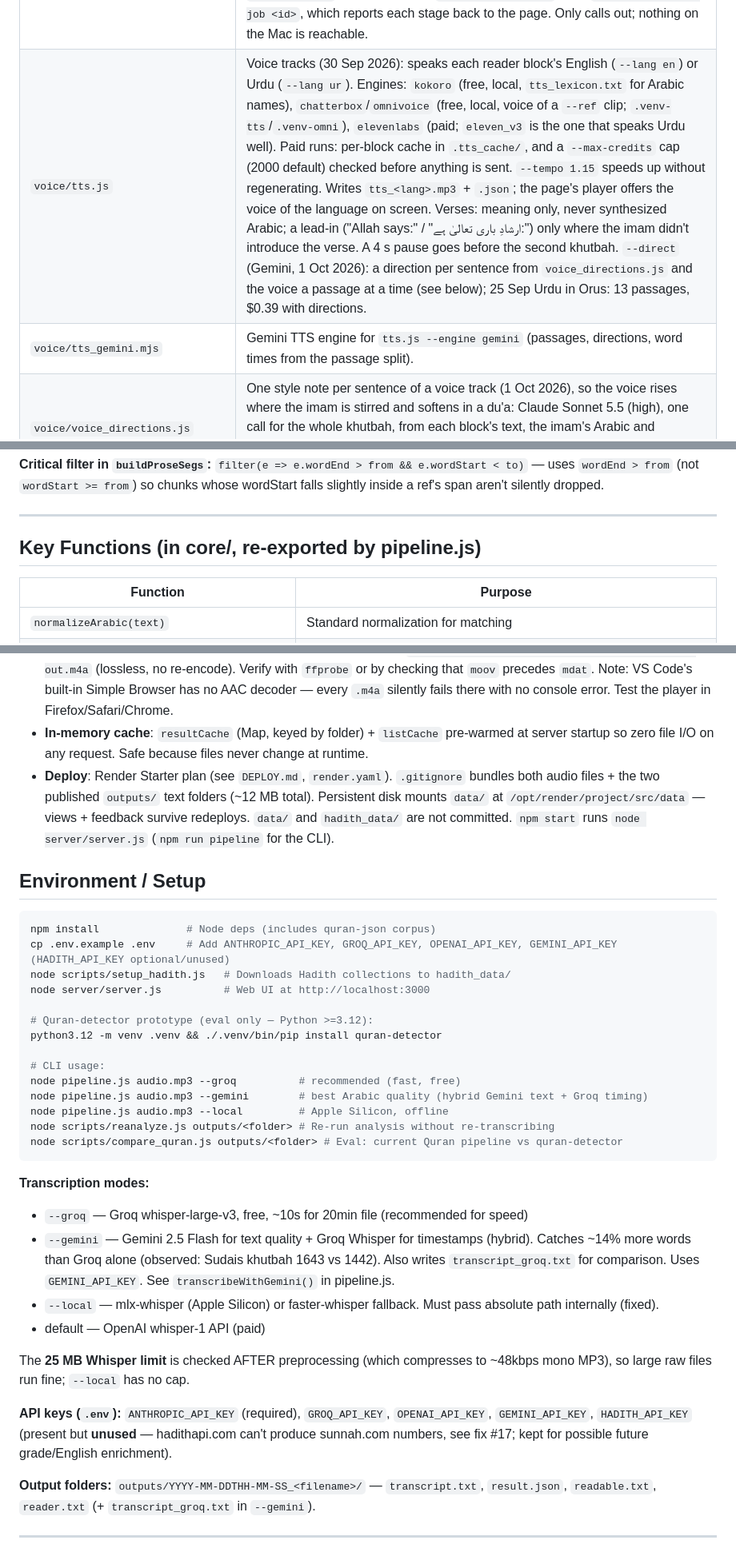
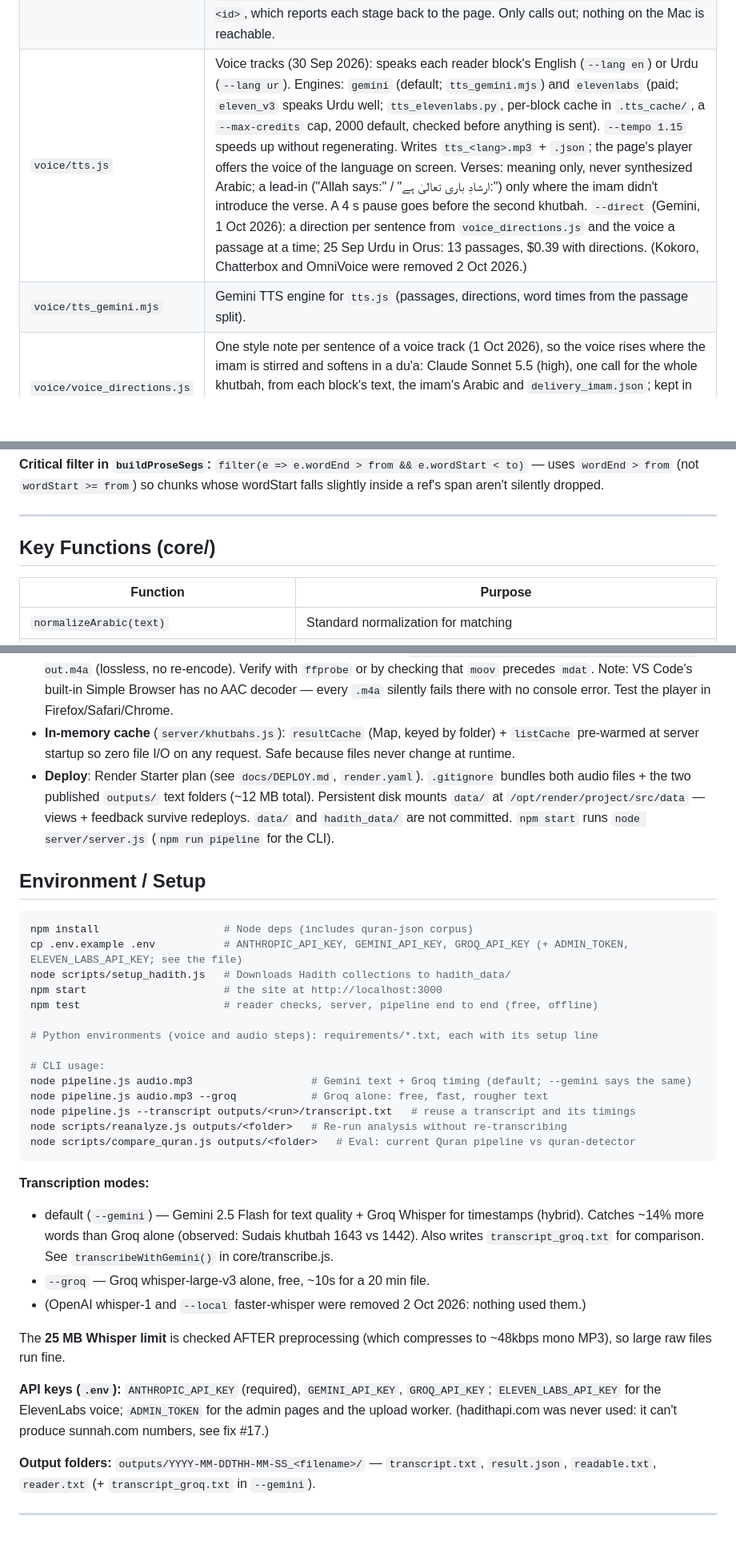
Before and after one commit to MeerHusam/khutbah-transcribe, a Markdown page: CLAUDE.md, 3 parts joined by grey strips. Shown at 80% size. Drawn GitHub-style; blank space fills up the shorter version.

````diff
--- a/CLAUDE.md
+++ b/CLAUDE.md
@@ -55,7 +58,7 @@ Run everything from the repo root (each script loads `.env` from the working dir
 | `worker/autopublish.js` | Recording to live page with no one in between (1 Oct 2026): remux, `pipeline.js --gemini`, title (Sonnet 5.5, low), then [Urdu translate + review ‖ imam timing, delivery, cleaned recording], `verse_excerpts.js`, [Urdu voice (Orus, `--direct`; word times come with it) → recitation ‖ English voice (Charon) → `align_words.py` → recitation], `publish.js --keep-audio --page reader-ur.html --audio clean`, commit only its paths, pull --rebase, push main, wait for the page. Our masjid: link `/<date>`, featured; another masjid (`--masjid "Name"`): `/<date>-<masjid>`. `--resume outputs/<folder>` reruns a failed run keeping finished steps; `--no-push` for tests. Logs in `logs/<name>.log`. 3-min clip: 5.7 min. |
 | `worker/upload_worker.js` | Runs on the Mac (`caffeinate -is node worker/upload_worker.js`, needs `ADMIN_TOKEN` in `.env`): every 15 s takes the oldest recording sent from the upload page (`/admin/upload?key=<ADMIN_TOKEN>`, stored on the Render disk in `data/uploads/`), downloads it to `audio_files/inbox/`, runs `autopublish.js --job <id>`, which reports each stage back to the page. Only calls out; nothing on the Mac is reachable. |
-| `voice/tts.js` | Voice tracks (30 Sep 2026): speaks each reader block's English (`--lang en`) or Urdu (`--lang ur`). Engines: `kokoro` (free, local, `tts_lexicon.txt` for Arabic names), `chatterbox`/`omnivoice` (free, local, voice of a `--ref` clip; `.venv-tts`/`.venv-omni`), `elevenlabs` (paid; `eleven_v3` is the one that speaks Urdu well). Paid runs: per-block cache in `.tts_cache/`, and a `--max-credits` cap (2000 default) checked before anything is sent. `--tempo 1.15` speeds up without regenerating. Writes `tts_<lang>.mp3` + `.json`; the page's player offers the voice of the language on screen. Verses: meaning only, never synthesized Arabic; a lead-in ("Allah says:" / "ارشادِ باری تعالیٰ ہے:") only where the imam didn't introduce the verse. A 4 s pause goes before the second khutbah. `--direct` (Gemini, 1 Oct 2026): a direction per sentence from `voice_directions.js` and the voice a passage at a time (see below); 25 Sep Urdu in Orus: 13 passages, $0.39 with directions. |
-| `voice/tts_gemini.mjs` | Gemini TTS engine for `tts.js --engine gemini` (passages, directions, word times from the passage split). |
+| `voice/tts.js` | Voice tracks (30 Sep 2026): speaks each reader block's English (`--lang en`) or Urdu (`--lang ur`). Engines: `gemini` (default; `tts_gemini.mjs`) and `elevenlabs` (paid; `eleven_v3` speaks Urdu well; `tts_elevenlabs.py`, per-block cache in `.tts_cache/`, a `--max-credits` cap, 2000 default, checked before anything is sent). `--tempo 1.15` speeds up without regenerating. Writes `tts_<lang>.mp3` + `.json`; the page's player offers the voice of the language on screen. Verses: meaning only, never synthesized Arabic; a lead-in ("Allah says:" / "ارشادِ باری تعالیٰ ہے:") only where the imam didn't introduce the verse. A 4 s pause goes before the second khutbah. `--direct` (Gemini, 1 Oct 2026): a direction per sentence from `voice_directions.js` and the voice a passage at a time; 25 Sep Urdu in Orus: 13 passages, $0.39 with directions. (Kokoro, Chatterbox and OmniVoice were removed 2 Oct 2026.) |
+| `voice/tts_gemini.mjs` | Gemini TTS engine for `tts.js` (passages, directions, word times from the passage split). |
 | `voice/voice_directions.js` | One style note per sentence of a voice track (1 Oct 2026), so the voice rises where the imam is stirred and softens in a du'a: Claude Sonnet 5.5 (high), one call for the whole khutbah, from each block's text, the imam's Arabic and `delivery_imam.json`; kept in `tts_<lang>_directions.json` per block, so only changed blocks are re-directed (~$0.08). Used by `tts.js --direct`. |
 | `voice/align_words.py` | Word times for a voice track (30 Sep 2026): Meta's MMS forced aligner (`models/mms_fa/model.onnx`, run offline in `.venv-align`, no API) aligns each block's audio in `tts_<lang>.mp3` with the text the voice read, and adds `words: [[word, start, end], ...]` to each block of `tts_<lang>.json`. `.venv-align/bin/python voice/align_words.py outputs/<folder> ur`. The page lights the spoken word and matches these words to the text it shows. Setup in its header. Measured on 25 Sep: word starts within 60 ms of the sound for 96% (Urdu) and 91% (English) of phrase starts. |
 | `voice/align_imam.js` | The same for the imam's recording: aligns each reader block's Arabic (`start_time` to the next block's) with the aligner in job mode (more padding, a spare slot at both ends) and writes `words_imam.json`. `node voice/align_imam.js outputs/<folder> audio_files/<recording>`. 25 Sep: median 20 ms from the sound, where the old transcript word times were 270 ms off. |
@@ -156,7 +157,7 @@ Locates every ref in the transcript by fingerprinting its first N words (increme
 
 ---
 
-## Key Functions (in core/, re-exported by pipeline.js)
+## Key Functions (core/)
 
 | Function | Purpose |
 |----------|---------|
@@ -382,9 +347,9 @@ site**. The offline pipeline (`pipeline.js`, `reanalyze.js`, CLI) is unchanged
   Verify with `ffprobe` or by checking that `moov` precedes `mdat`.
   Note: VS Code's built-in Simple Browser has no AAC decoder — every `.m4a` silently
   fails there with no console error. Test the player in Firefox/Safari/Chrome.
-- **In-memory cache**: `resultCache` (Map, keyed by folder) + `listCache` pre-warmed at
+- **In-memory cache** (`server/khutbahs.js`): `resultCache` (Map, keyed by folder) + `listCache` pre-warmed at
   server startup so zero file I/O on any request. Safe because files never change at runtime.
-- **Deploy**: Render Starter plan (see `DEPLOY.md`, `render.yaml`). `.gitignore` bundles both
+- **Deploy**: Render Starter plan (see `docs/DEPLOY.md`, `render.yaml`). `.gitignore` bundles both
   audio files + the two published `outputs/` text folders (~12 MB total). Persistent disk
   mounts `data/` at `/opt/render/project/src/data` — views + feedback survive redeploys.
   `data/` and `hadith_data/` are not committed. `npm start` runs `node server/server.js`
@@ -393,31 +358,30 @@ site**. The offline pipeline (`pipeline.js`, `reanalyze.js`, CLI) is unchanged
 ## Environment / Setup
 
 ```bash
-npm install              # Node deps (includes quran-json corpus)
-cp .env.example .env     # Add ANTHROPIC_API_KEY, GROQ_API_KEY, OPENAI_API_KEY, GEMINI_API_KEY (HADITH_API_KEY optional/unused)
+npm install                    # Node deps (includes quran-json corpus)
+cp .env.example .env           # ANTHROPIC_API_KEY, GEMINI_API_KEY, GROQ_API_KEY (+ ADMIN_TOKEN, ELEVEN_LABS_API_KEY; see the file)
 node scripts/setup_hadith.js   # Downloads Hadith collections to hadith_data/
-node server/server.js          # Web UI at http://localhost:3000
+npm start                      # the site at http://localhost:3000
+npm test                       # reader checks, server, pipeline end to end (free, offline)
 
-# Quran-detector prototype (eval only — Python >=3.12):
-python3.12 -m venv .venv && ./.venv/bin/pip install quran-detector
+# Python environments (voice and audio steps): requirements/*.txt, each with its setup line
 
 # CLI usage:
-node pipeline.js audio.mp3 --groq          # recommended (fast, free)
-node pipeline.js audio.mp3 --gemini        # best Arabic quality (hybrid Gemini text + Groq timing)
-node pipeline.js audio.mp3 --local         # Apple Silicon, offline
-node scripts/reanalyze.js outputs/<folder> # Re-run analysis without re-transcribing
-node scripts/compare_quran.js outputs/<folder> # Eval: current Quran pipeline vs quran-detector
+node pipeline.js audio.mp3                   # Gemini text + Groq timing (default; --gemini says the same)
+node pipeline.js audio.mp3 --groq            # Groq alone: free, fast, rougher text
+node pipeline.js --transcript outputs/<run>/transcript.txt   # reuse a transcript and its timings
+node scripts/reanalyze.js outputs/<folder>   # Re-run analysis without re-transcribing
+node scripts/compare_quran.js outputs/<folder>   # Eval: current Quran pipeline vs quran-detector
 ```
 
 **Transcription modes:**
-- `--groq` — Groq whisper-large-v3, free, ~10s for 20min file (recommended for speed)
-- `--gemini` — Gemini 2.5 Flash for text quality + Groq Whisper for timestamps (hybrid). Catches ~14% more words than Groq alone (observed: Sudais khutbah 1643 vs 1442). Also writes `transcript_groq.txt` for comparison. Uses `GEMINI_API_KEY`. See `transcribeWithGemini()` in pipeline.js.
-- `--local` — mlx-whisper (Apple Silicon) or faster-whisper fallback. Must pass absolute path internally (fixed).
-- default — OpenAI whisper-1 API (paid)
+- default (`--gemini`) — Gemini 2.5 Flash for text quality + Groq Whisper for timestamps (hybrid). Catches ~14% more words than Groq alone (observed: Sudais khutbah 1643 vs 1442). Also writes `transcript_groq.txt` for comparison. See `transcribeWithGemini()` in core/transcribe.js.
+- `--groq` — Groq whisper-large-v3 alone, free, ~10s for a 20 min file.
+- (OpenAI whisper-1 and `--local` faster-whisper were removed 2 Oct 2026: nothing used them.)
 
-The **25 MB Whisper limit** is checked AFTER preprocessing (which compresses to ~48kbps mono MP3), so large raw files run fine; `--local` has no cap.
+The **25 MB Whisper limit** is checked AFTER preprocessing (which compresses to ~48kbps mono MP3), so large raw files run fine.
 
-**API keys (`.env`):** `ANTHROPIC_API_KEY` (required), `GROQ_API_KEY`, `OPENAI_API_KEY`, `GEMINI_API_KEY`, `HADITH_API_KEY` (present but **unused** — hadithapi.com can't produce sunnah.com numbers, see fix #17; kept for possible future grade/English enrichment).
+**API keys (`.env`):** `ANTHROPIC_API_KEY` (required), `GEMINI_API_KEY`, `GROQ_API_KEY`; `ELEVEN_LABS_API_KEY` for the ElevenLabs voice; `ADMIN_TOKEN` for the admin pages and the upload worker. (hadithapi.com was never used: it can't produce sunnah.com numbers, see fix #17.)
 
 **Output folders:** `outputs/YYYY-MM-DDTHH-MM-SS_<filename>/` — `transcript.txt`, `result.json`, `readable.txt`, `reader.txt` (+ `transcript_groq.txt` in `--gemini`).
 
````
Also changed, not shown: other parts of CLAUDE.md (+45 -80 lines).
